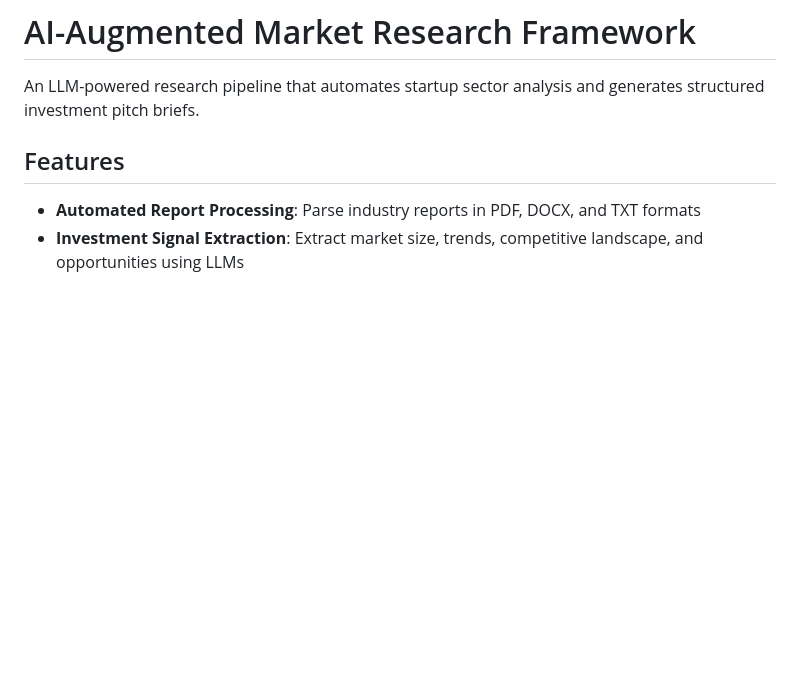
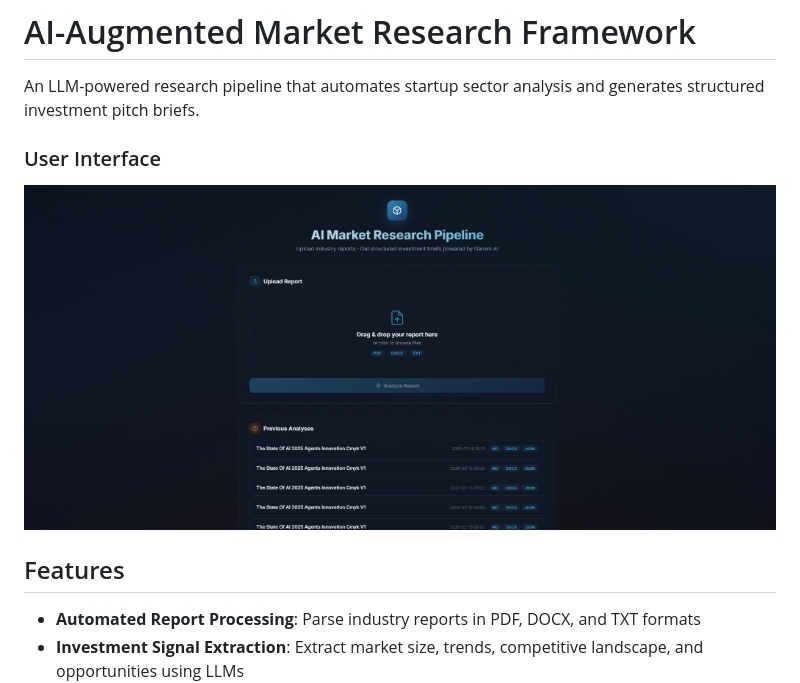
Before and after one commit to White-Angel-Miachel/AI-Augmented-Market-Research-Framework, a Markdown page: README.md, the part around the change. Rendered like a GitHub page; pictures changed too: docs/images/ui_screenshot.png (added); blank space fills up the shorter version.

Commit message:
UI Polish: Add screenshot to README and update templates to reflect Nvidia NIM backend

```diff
--- a/README.md
+++ b/README.md
@@ -1,6 +1,9 @@
 # AI-Augmented Market Research Framework
 
 An LLM-powered research pipeline that automates startup sector analysis and generates structured investment pitch briefs.
+
+### User Interface
+![UI Screenshot](docs/images/ui_screenshot.png)
 
 ## Features
 
```
Also changed, not shown: 1 other file.
